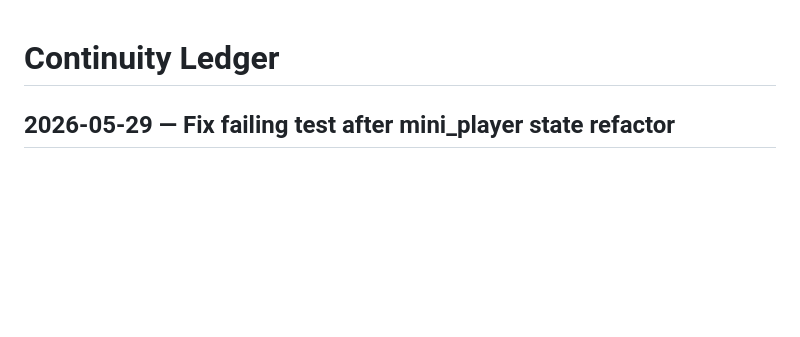
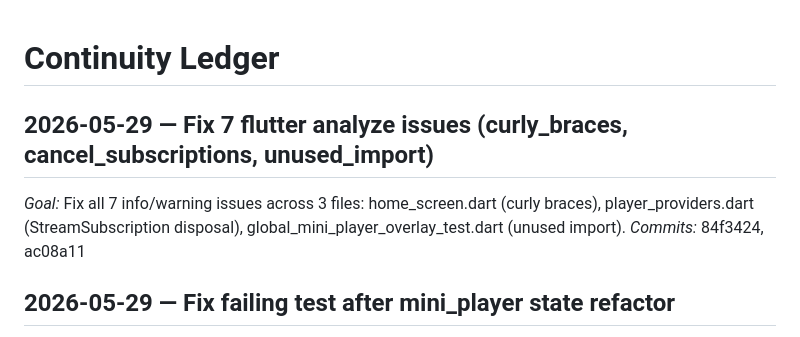
Before and after one commit to LanSynergy/mobile-app, a Markdown page: thoughts/workflow/CONTINUITY.md, the part around one of its changes. GitHub-like rendering; blank space fills up the shorter version.

```diff
--- a/thoughts/workflow/CONTINUITY.md
+++ b/thoughts/workflow/CONTINUITY.md
@@ -1,4 +1,8 @@
 # Continuity Ledger
+
+## 2026-05-29 — Fix 7 flutter analyze issues (curly_braces, cancel_subscriptions, unused_import)
+*Goal:* Fix all 7 info/warning issues across 3 files: home_screen.dart (curly braces), player_providers.dart (StreamSubscription disposal), global_mini_player_overlay_test.dart (unused import).
+*Commits:* 84f3424, ac08a11
 
 ## 2026-05-29 — Fix failing test after mini_player state refactor
 *Goal:* Fix `mini_player_progress_ring_test.dart` which failed because `_ReactiveProgressRingState.initState()` reads `playerServiceProvider` directly for position stream subscription (added in mini_player state refactor).
```
Also changed, not shown: other parts of thoughts/workflow/CONTINUITY.md (+0 -27 lines).
